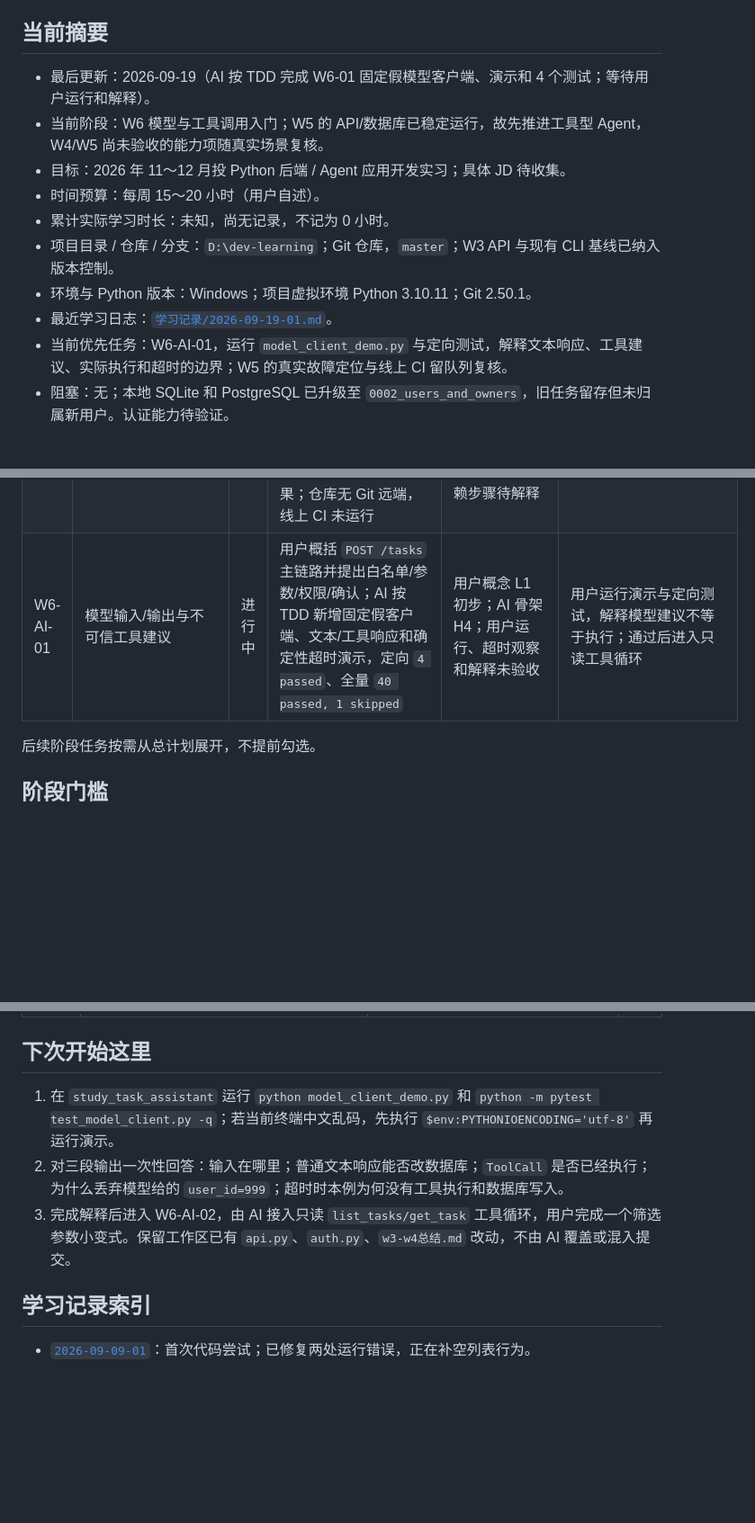
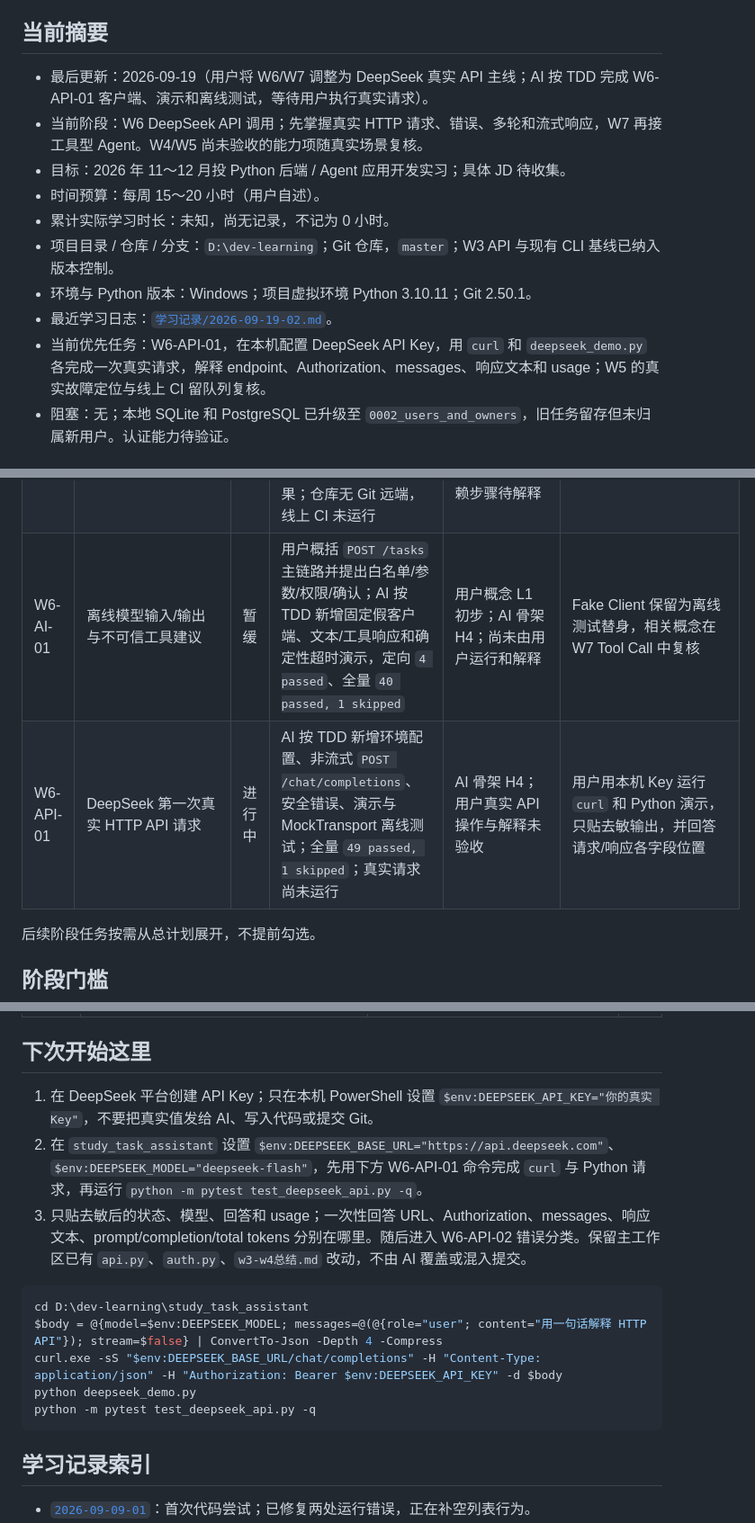
Before and after one commit to 4yeo-1114/study_tasks_assistant, a Markdown page: 学习进度.md, 3 parts joined by grey strips. Shown at 90% size. Drawn GitHub-style; blank space fills up the shorter version.

Commit message:
docs(learning): start real DeepSeek API track

````diff
--- a/学习进度.md
+++ b/学习进度.md
@@ -4,15 +4,15 @@
 
 ## 当前摘要
 
-- 最后更新：2026-09-19（AI 按 TDD 完成 W6-01 固定假模型客户端、演示和 4 个测试；等待用户运行和解释）。
-- 当前阶段：W6 模型与工具调用入门；W5 的 API/数据库已稳定运行，故先推进工具型 Agent，W4/W5 尚未验收的能力项随真实场景复核。
+- 最后更新：2026-09-19（用户将 W6/W7 调整为 DeepSeek 真实 API 主线；AI 按 TDD 完成 W6-API-01 客户端、演示和离线测试，等待用户执行真实请求）。
+- 当前阶段：W6 DeepSeek API 调用；先掌握真实 HTTP 请求、错误、多轮和流式响应，W7 再接工具型 Agent。W4/W5 尚未验收的能力项随真实场景复核。
 - 目标：2026 年 11～12 月投 Python 后端 / Agent 应用开发实习；具体 JD 待收集。
 - 时间预算：每周 15～20 小时（用户自述）。
 - 累计实际学习时长：未知，尚无记录，不记为 0 小时。
 - 项目目录 / 仓库 / 分支：`D:\dev-learning`；Git 仓库，`master`；W3 API 与现有 CLI 基线已纳入版本控制。
 - 环境与 Python 版本：Windows；项目虚拟环境 Python 3.10.11；Git 2.50.1。
-- 最近学习日志：[`学习记录/2026-09-19-01.md`](学习记录/2026-09-19-01.md)。
-- 当前优先任务：W6-AI-01，运行 `model_client_demo.py` 与定向测试，解释文本响应、工具建议、实际执行和超时的边界；W5 的真实故障定位与线上 CI 留队列复核。
+- 最近学习日志：[`学习记录/2026-09-19-02.md`](学习记录/2026-09-19-02.md)。
+- 当前优先任务：W6-API-01，在本机配置 DeepSeek API Key，用 `curl` 和 `deepseek_demo.py` 各完成一次真实请求，解释 endpoint、Authorization、messages、响应文本和 usage；W5 的真实故障定位与线上 CI 留队列复核。
 - 阻塞：无；本地 SQLite 和 PostgreSQL 已升级至 `0002_users_and_owners`，旧任务留存但未归属新用户。认证能力待验证。
 
 ## 已知基础与证据
@@ -75,7 +75,8 @@
 | W5-AI-03 | 日志与容器连接故障定位 | 待验收 | 用户贴出 `db` 最终 ready、`api` 的 HTTP 日志；正确解释错误服务名→DNS、错误端口→TCP、401→API 已处理请求；未贴三个探针的实际输出 | 日志操作 L2、层次解释 L1；真实故障定位 L3 待补 | 后续遇到真实连接错误时凭输出复核；不重复同一组概念问答 |
 | W5-AI-04 | 持久化、迁移与 Git diff | 已验收 | 用户查得 `COUNT(*)=3` 和任务 id 1/2/3，解释卷保留；提交 `c9b55c7` 并用 `git show` 回看 4 行差异；AI 复核迁移版本 0002 并整理笔记 | 持久化/Git 操作 L2；普通 `git diff` 误解为单次提交，概念待复核 | 后续复核同账号 API 读回、`git diff --cached` 与 `upgrade head` |
 | W5-AI-05 | 最小 CI 与请求/故障复盘 | 待验收 | AI 新建 push/PR 测试工作流；用户在虚拟环境运行 `36 passed, 1 skipped, 1 warning`；AI 在 Linux Python 3.10 镜像复核同样结果；仓库无 Git 远端，线上 CI 未运行 | AI 配置 H4；用户本地测试 L2，跳过 PG 原因正确；checkout 与依赖步骤待解释 | 后续连接远端看在线结果，复核工作流数据流和请求/故障链路 |
-| W6-AI-01 | 模型输入/输出与不可信工具建议 | 进行中 | 用户概括 `POST /tasks` 主链路并提出白名单/参数/权限/确认；AI 按 TDD 新增固定假客户端、文本/工具响应和确定性超时演示，定向 `4 passed`、全量 `40 passed, 1 skipped` | 用户概念 L1 初步；AI 骨架 H4；用户运行、超时观察和解释未验收 | 用户运行演示与定向测试，解释模型建议不等于执行；通过后进入只读工具循环 |
+| W6-AI-01 | 离线模型输入/输出与不可信工具建议 | 暂缓 | 用户概括 `POST /tasks` 主链路并提出白名单/参数/权限/确认；AI 按 TDD 新增固定假客户端、文本/工具响应和确定性超时演示，定向 `4 passed`、全量 `40 passed, 1 skipped` | 用户概念 L1 初步；AI 骨架 H4；尚未由用户运行和解释 | Fake Client 保留为离线测试替身，相关概念在 W7 Tool Call 中复核 |
+| W6-API-01 | DeepSeek 第一次真实 HTTP API 请求 | 进行中 | AI 按 TDD 新增环境配置、非流式 `POST /chat/completions`、安全错误、演示与 MockTransport 离线测试；全量 `49 passed, 1 skipped`；真实请求尚未运行 | AI 骨架 H4；用户真实 API 操作与解释未验收 | 用户用本机 Key 运行 `curl` 和 Python 演示，只贴去敏输出，并回答请求/响应各字段位置 |
 
 后续阶段任务按需从总计划展开，不提前勾选。
 
@@ -110,9 +111,17 @@
 
 ## 下次开始这里
 
-1. 在 `study_task_assistant` 运行 `python model_client_demo.py` 和 `python -m pytest test_model_client.py -q`；若当前终端中文乱码，先执行 `$env:PYTHONIOENCODING='utf-8'` 再运行演示。
-2. 对三段输出一次性回答：输入在哪里；普通文本响应能否改数据库；`ToolCall` 是否已经执行；为什么丢弃模型给的 `user_id=999`；超时时本例为何没有工具执行和数据库写入。
-3. 完成解释后进入 W6-AI-02，由 AI 接入只读 `list_tasks/get_task` 工具循环，用户完成一个筛选参数小变式。保留工作区已有 `api.py`、`auth.py`、`w3-w4总结.md` 改动，不由 AI 覆盖或混入提交。
+1. 在 DeepSeek 平台创建 API Key；只在本机 PowerShell 设置 `$env:DEEPSEEK_API_KEY="你的真实 Key"`，不要把真实值发给 AI、写入代码或提交 Git。
+2. 在 `study_task_assistant` 设置 `$env:DEEPSEEK_BASE_URL="https://api.deepseek.com"`、`$env:DEEPSEEK_MODEL="deepseek-flash"`，先用下方 W6-API-01 命令完成 `curl` 与 Python 请求，再运行 `python -m pytest test_deepseek_api.py -q`。
+3. 只贴去敏后的状态、模型、回答和 usage；一次性回答 URL、Authorization、messages、响应文本、prompt/completion/total tokens 分别在哪里。随后进入 W6-API-02 错误分类。保留主工作区已有 `api.py`、`auth.py`、`w3-w4总结.md` 改动，不由 AI 覆盖或混入提交。
+
+```powershell
+cd D:\dev-learning\study_task_assistant
+$body = @{model=$env:DEEPSEEK_MODEL; messages=@(@{role="user"; content="用一句话解释 HTTP API"}); stream=$false} | ConvertTo-Json -Depth 4 -Compress
+curl.exe -sS "$env:DEEPSEEK_BASE_URL/chat/completions" -H "Content-Type: application/json" -H "Authorization: Bearer $env:DEEPSEEK_API_KEY" -d $body
+python deepseek_demo.py
+python -m pytest test_deepseek_api.py -q
+```
 
 ## 学习记录索引
 
````
Also changed, not shown: other parts of 学习进度.md (+3 -1 lines), w5总结-w6-w7计划.md (+20 -22 lines), 学习记录/2026-09-19-02.md (added, +31 -0 lines).
